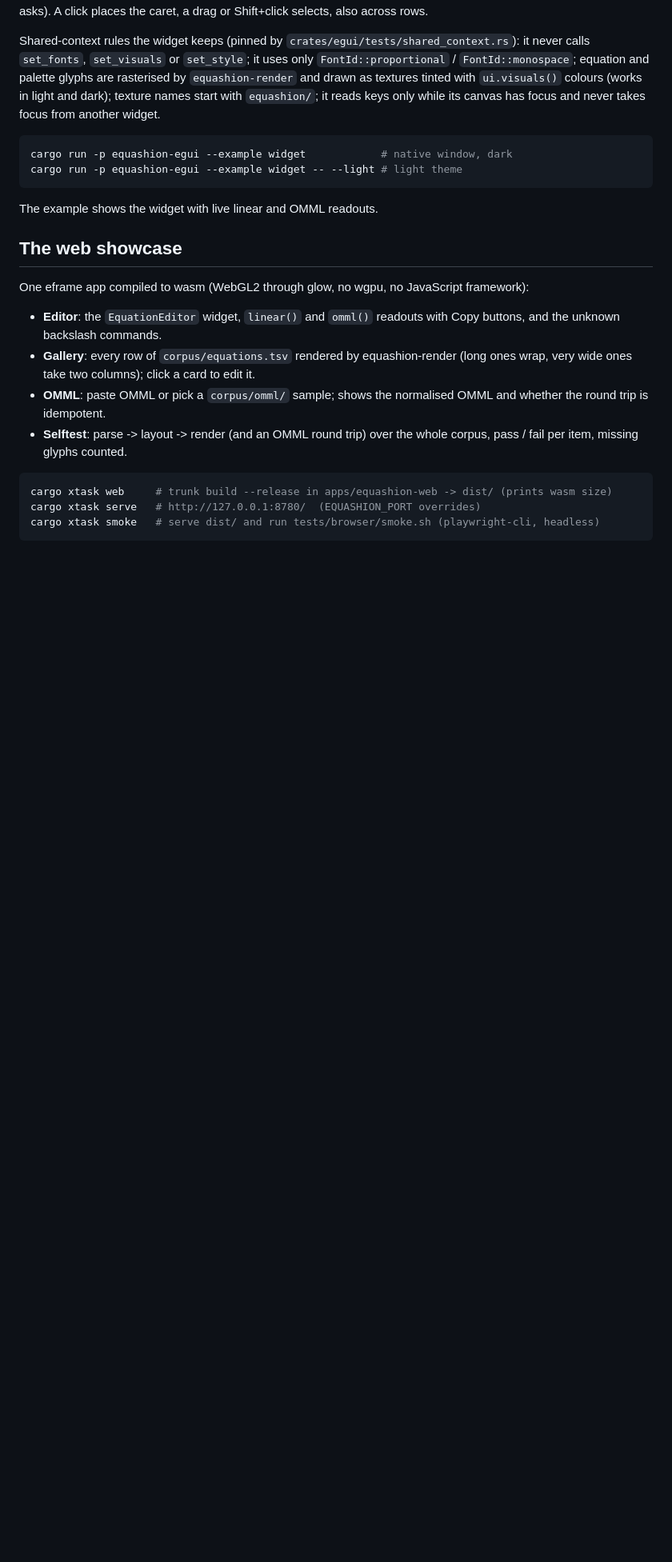
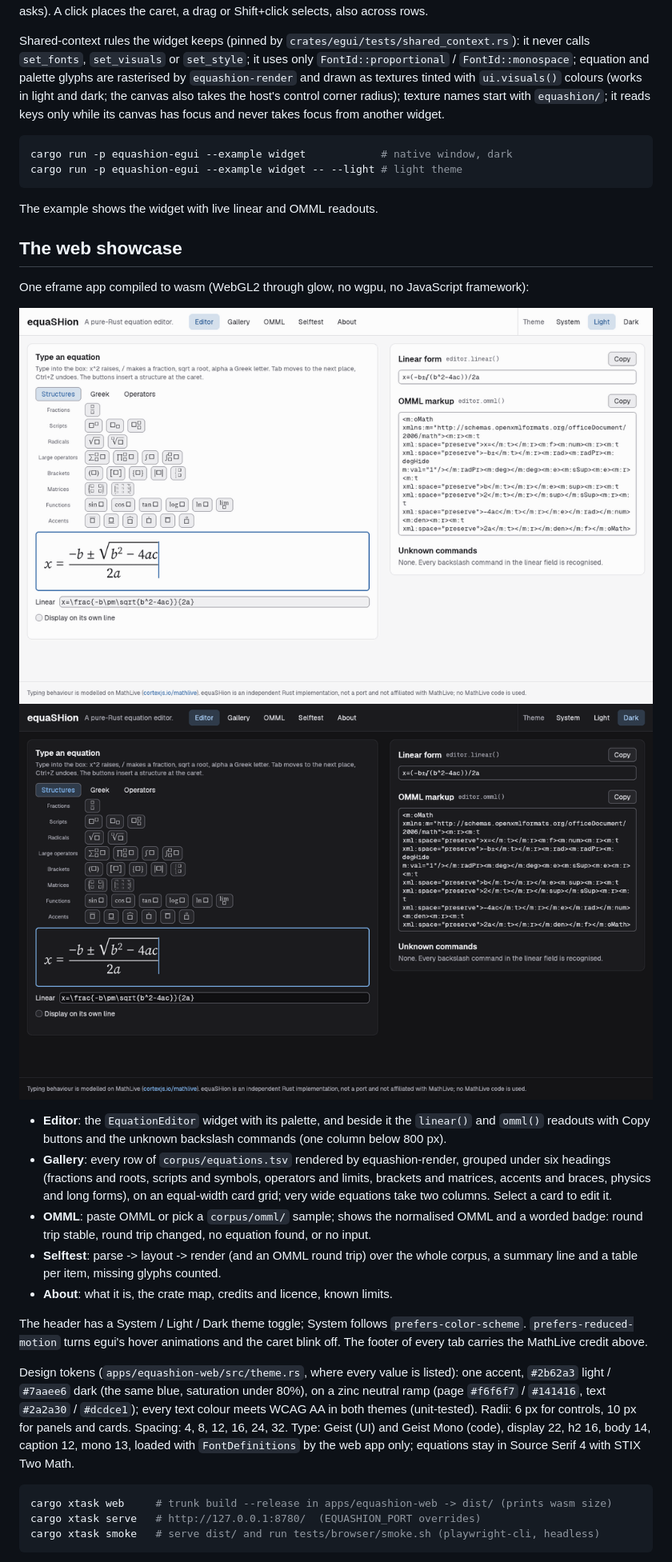
Before and after one commit to shuff57/equaSHion, a Markdown page: README.md, the part around one of its changes. Shown at 80% size. Drawn GitHub-style; pictures changed too: docs/editor-dark.png (added), docs/editor-light.png (added); blank space fills up the shorter version.

````diff
--- a/README.md
+++ b/README.md
@@ -67,7 +72,8 @@ the caret, a drag or Shift+click selects, also across rows.
 Shared-context rules the widget keeps (pinned by `crates/egui/tests/shared_context.rs`): it never
 calls `set_fonts`, `set_visuals` or `set_style`; it uses only `FontId::proportional` /
 `FontId::monospace`; equation and palette glyphs are rasterised by `equashion-render` and drawn
-as textures tinted with `ui.visuals()` colours (works in light and dark); texture names start
+as textures tinted with `ui.visuals()` colours (works in light and dark; the canvas also takes the
+host's control corner radius); texture names start
 with `equashion/`; it reads keys only while its canvas has focus and never takes focus from
 another widget.
 
@@ -82,14 +88,33 @@ The example shows the widget with live linear and OMML readouts.
 
 One eframe app compiled to wasm (WebGL2 through glow, no wgpu, no JavaScript framework):
 
-- **Editor**: the `EquationEditor` widget, `linear()` and `omml()` readouts with Copy buttons,
-  and the unknown backslash commands.
-- **Gallery**: every row of `corpus/equations.tsv` rendered by equashion-render (long ones wrap,
-  very wide ones take two columns); click a card to edit it.
-- **OMML**: paste OMML or pick a `corpus/omml/` sample; shows the normalised OMML and whether
-  the round trip is idempotent.
-- **Selftest**: parse -> layout -> render (and an OMML round trip) over the whole corpus, pass /
-  fail per item, missing glyphs counted.
+![The Editor tab in the light theme](docs/editor-light.png)
+![The Editor tab in the dark theme](docs/editor-dark.png)
+
+- **Editor**: the `EquationEditor` widget with its palette, and beside it the `linear()` and
+  `omml()` readouts with Copy buttons and the unknown backslash commands (one column below
+  800 px).
+- **Gallery**: every row of `corpus/equations.tsv` rendered by equashion-render, grouped under six
+  headings (fractions and roots, scripts and symbols, operators and limits, brackets and
+  matrices, accents and braces, physics and long forms), on an equal-width card grid; very
+  wide equations take two columns. Select a card to edit it.
+- **OMML**: paste OMML or pick a `corpus/omml/` sample; shows the normalised OMML and a worded
+  badge: round trip stable, round trip changed, no equation found, or no input.
+- **Selftest**: parse -> layout -> render (and an OMML round trip) over the whole corpus, a
+  summary line and a table per item, missing glyphs counted.
+- **About**: what it is, the crate map, credits and licence, known limits.
+
+The header has a System / Light / Dark theme toggle; System follows `prefers-color-scheme`.
+`prefers-reduced-motion` turns egui's hover animations and the caret blink off. The footer of
+every tab carries the MathLive credit above.
+
+Design tokens (`apps/equashion-web/src/theme.rs`, where every value is listed): one accent,
+`#2b62a3` light / `#7aaee6` dark (the same blue, saturation under 80%), on a zinc neutral ramp
+(page `#f6f6f7` / `#141416`, text `#2a2a30` / `#dcdce1`); every text colour meets WCAG AA in
+both themes (unit-tested). Radii: 6 px for controls, 10 px for panels and cards. Spacing: 4, 8,
+12, 16, 24, 32. Type: Geist (UI) and Geist Mono (code), display 22, h2 16, body 14, caption 12,
+mono 13, loaded with `FontDefinitions` by the web app only; equations stay in Source Serif 4
+with STIX Two Math.
 
 ```sh
 cargo xtask web     # trunk build --release in apps/equashion-web -> dist/ (prints wasm size)
````
Also changed, not shown: other parts of README.md (+25 -7 lines), ATTRIBUTION.md (+4 -0 lines), PROVENANCE.md (+2 -1 lines), 15 other files.
